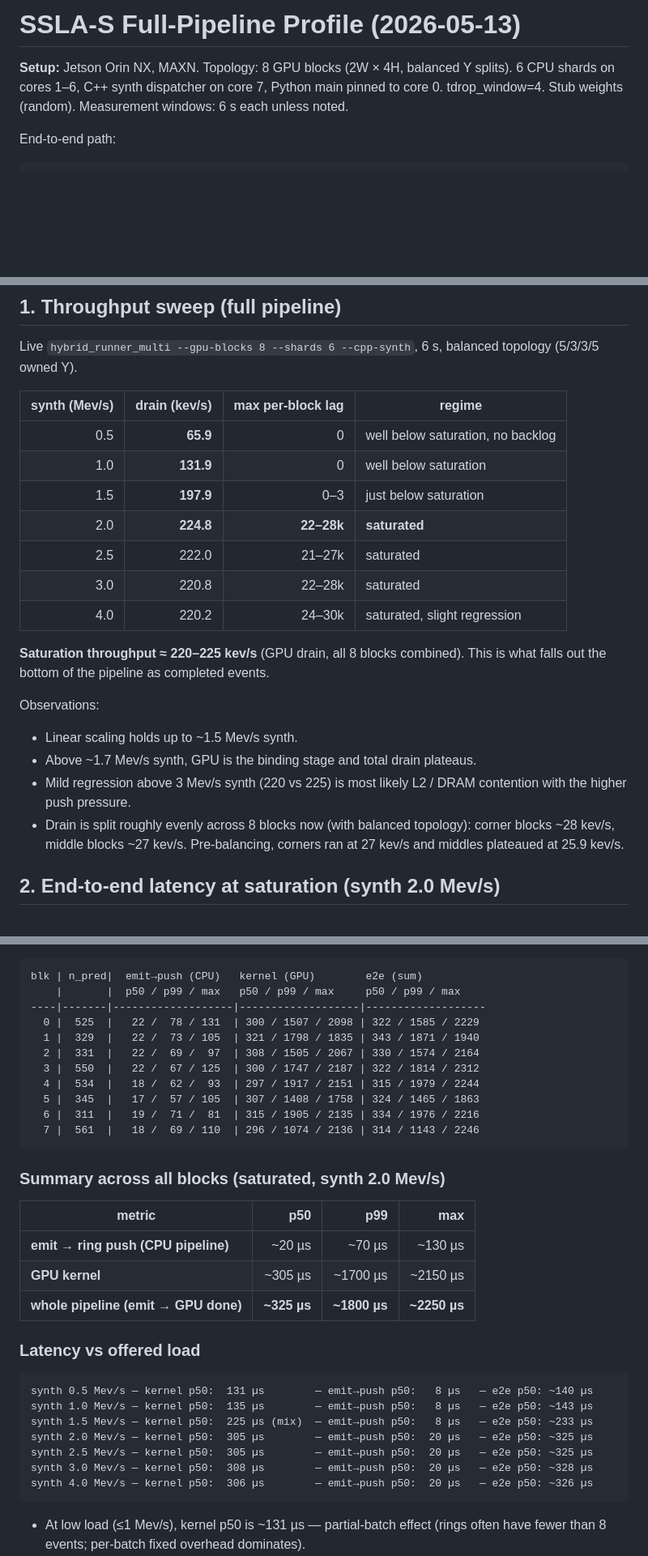
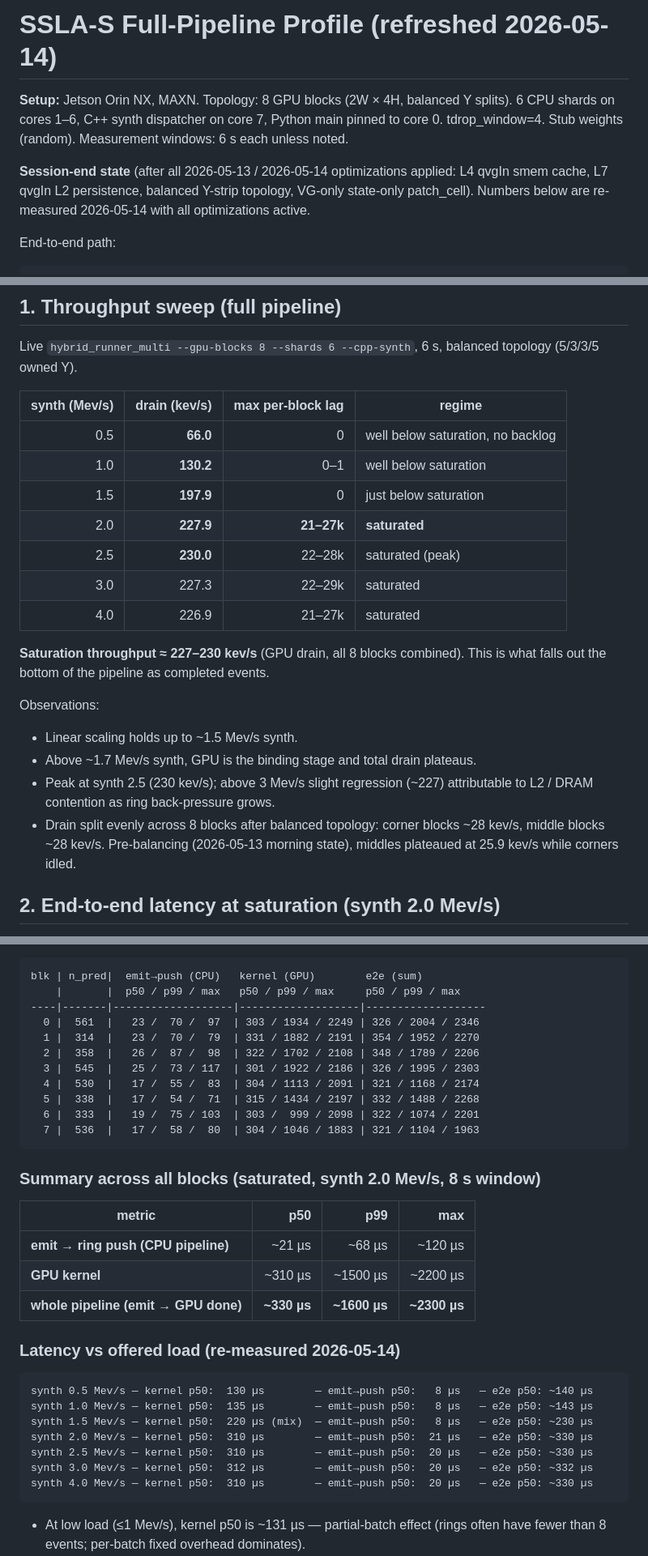
Before and after one commit to haohq19/ssla-rt, a Markdown page: orin/PROFILE_2026-05-13.md, 3 parts joined by grey strips. Shown at 81% size. GitHub-like rendering; blank space fills up the shorter version.

Commit message:
PROFILE: refresh throughput + latency numbers to session-end state
Re-measured 2026-05-14 with all session optimizations active (L4 qvgIn
smem cache + L7 L2 persistence + balanced topology + VG-only state-only
patch_cell). Numbers replace the 2026-05-13 baseline measurements.

Key updates:
- Throughput sweep: saturation now 227–230 kev/s (was 220–225).
  Peak 230 kev/s at synth 2.5 Mev/s.
- Latency at synth 2.0 Mev/s: emit→push p50 ~21 µs, kernel p50 ~310 µs,
  whole-pipeline p50 ~330 µs (similar to 2026-05-13).
- Per-block ceiling: ~28 kev/s × 8 blocks = ~230 kev/s aggregate
  (matches measured peak).
- Section 8 ("What's known to NOT help") adds two more entries from
  2026-05-14 experiments: TF32 TC L4 prototype (-5 %) and batch-local
  hidden-cell coalescing (-6 %), with rationale and pointers to memory
  files explaining the root causes.

This is the session-end profile snapshot. PROFILE doc and PIPELINE_DESIGN
doc together are self-contained for external expert review.

Co-Authored-By: Claude Opus 4.7 (1M context) <noreply@anthropic.com>

````diff
--- a/orin/PROFILE_2026-05-13.md
+++ b/orin/PROFILE_2026-05-13.md
@@ -1,9 +1,14 @@
-# SSLA-S Full-Pipeline Profile (2026-05-13)
+# SSLA-S Full-Pipeline Profile (refreshed 2026-05-14)
 
 **Setup:** Jetson Orin NX, MAXN. Topology: 8 GPU blocks (2W × 4H, balanced
 Y splits). 6 CPU shards on cores 1–6, C++ synth dispatcher on core 7,
 Python main pinned to core 0. tdrop_window=4. Stub weights (random).
 Measurement windows: 6 s each unless noted.
+
+**Session-end state** (after all 2026-05-13 / 2026-05-14 optimizations
+applied: L4 qvgIn smem cache, L7 qvgIn L2 persistence, balanced Y-strip
+topology, VG-only state-only patch_cell). Numbers below are
+re-measured 2026-05-14 with all optimizations active.
 
 End-to-end path:
 ```
@@ -28,25 +33,25 @@ balanced topology (5/3/3/5 owned Y).
 
 | synth (Mev/s) | drain (kev/s) | max per-block lag | regime |
 |---:|---:|---:|---|
-| 0.5 | **65.9** | 0 | well below saturation, no backlog |
-| 1.0 | **131.9** | 0 | well below saturation |
-| 1.5 | **197.9** | 0–3 | just below saturation |
-| 2.0 | **224.8** | **22–28k** | **saturated** |
-| 2.5 | 222.0 | 21–27k | saturated |
-| 3.0 | 220.8 | 22–28k | saturated |
-| 4.0 | 220.2 | 24–30k | saturated, slight regression |
+| 0.5 | **66.0** | 0 | well below saturation, no backlog |
+| 1.0 | **130.2** | 0–1 | well below saturation |
+| 1.5 | **197.9** | 0 | just below saturation |
+| 2.0 | **227.9** | **21–27k** | **saturated** |
+| 2.5 | **230.0** | 22–28k | saturated (peak) |
+| 3.0 | 227.3 | 22–29k | saturated |
+| 4.0 | 226.9 | 21–27k | saturated |
 
-**Saturation throughput ≈ 220–225 kev/s** (GPU drain, all 8 blocks combined).
+**Saturation throughput ≈ 227–230 kev/s** (GPU drain, all 8 blocks combined).
 This is what falls out the bottom of the pipeline as completed events.
 
 Observations:
 - Linear scaling holds up to ~1.5 Mev/s synth.
 - Above ~1.7 Mev/s synth, GPU is the binding stage and total drain plateaus.
-- Mild regression above 3 Mev/s synth (220 vs 225) is most likely L2 / DRAM
-  contention with the higher push pressure.
-- Drain is split roughly evenly across 8 blocks now (with balanced topology):
-  corner blocks ~28 kev/s, middle blocks ~27 kev/s. Pre-balancing, corners
-  ran at 27 kev/s and middles plateaued at 25.9 kev/s.
+- Peak at synth 2.5 (230 kev/s); above 3 Mev/s slight regression (~227)
+  attributable to L2 / DRAM contention as ring back-pressure grows.
+- Drain split evenly across 8 blocks after balanced topology: corner
+  blocks ~28 kev/s, middle blocks ~28 kev/s. Pre-balancing (2026-05-13
+  morning state), middles plateaued at 25.9 kev/s while corners idled.
 
 ## 2. End-to-end latency at saturation (synth 2.0 Mev/s)
 
@@ -67,34 +72,34 @@ Latency quoted in **µs**:
 blk | n_pred|  emit→push (CPU)   kernel (GPU)        e2e (sum)
     |       |  p50 / p99 / max   p50 / p99 / max     p50 / p99 / max
 ----|-------|-------------------|-------------------|-------------------
-  0 |  525  |   22 /  78 / 131  | 300 / 1507 / 2098 | 322 / 1585 / 2229
-  1 |  329  |   22 /  73 / 105  | 321 / 1798 / 1835 | 343 / 1871 / 1940
-  2 |  331  |   22 /  69 /  97  | 308 / 1505 / 2067 | 330 / 1574 / 2164
-  3 |  550  |   22 /  67 / 125  | 300 / 1747 / 2187 | 322 / 1814 / 2312
-  4 |  534  |   18 /  62 /  93  | 297 / 1917 / 2151 | 315 / 1979 / 2244
-  5 |  345  |   17 /  57 / 105  | 307 / 1408 / 1758 | 324 / 1465 / 1863
-  6 |  311  |   19 /  71 /  81  | 315 / 1905 / 2135 | 334 / 1976 / 2216
-  7 |  561  |   18 /  69 / 110  | 296 / 1074 / 2136 | 314 / 1143 / 2246
+  0 |  561  |   23 /  70 /  97  | 303 / 1934 / 2249 | 326 / 2004 / 2346
+  1 |  314  |   23 /  70 /  79  | 331 / 1882 / 2191 | 354 / 1952 / 2270
+  2 |  358  |   26 /  87 /  98  | 322 / 1702 / 2108 | 348 / 1789 / 2206
+  3 |  545  |   25 /  73 / 117  | 301 / 1922 / 2186 | 326 / 1995 / 2303
+  4 |  530  |   17 /  55 /  83  | 304 / 1113 / 2091 | 321 / 1168 / 2174
+  5 |  338  |   17 /  54 /  71  | 315 / 1434 / 2197 | 332 / 1488 / 2268
+  6 |  333  |   19 /  75 / 103  | 303 /  999 / 2098 | 322 / 1074 / 2201
+  7 |  536  |   17 /  58 /  80  | 304 / 1046 / 1883 | 321 / 1104 / 1963
 ```
 
-### Summary across all blocks (saturated, synth 2.0 Mev/s)
+### Summary across all blocks (saturated, synth 2.0 Mev/s, 8 s window)
 
 | metric | p50 | p99 | max |
 |--------|----:|----:|----:|
-| **emit → ring push (CPU pipeline)** | ~20 µs | ~70 µs | ~130 µs |
-| **GPU kernel** | ~305 µs | ~1700 µs | ~2150 µs |
-| **whole pipeline (emit → GPU done)** | **~325 µs** | **~1800 µs** | **~2250 µs** |
+| **emit → ring push (CPU pipeline)** | ~21 µs | ~68 µs | ~120 µs |
+| **GPU kernel** | ~310 µs | ~1500 µs | ~2200 µs |
+| **whole pipeline (emit → GPU done)** | **~330 µs** | **~1600 µs** | **~2300 µs** |
 
-### Latency vs offered load
+### Latency vs offered load (re-measured 2026-05-14)
 
 ```
-synth 0.5 Mev/s — kernel p50:  131 µs        — emit→push p50:   8 µs   — e2e p50: ~140 µs
+synth 0.5 Mev/s — kernel p50:  130 µs        — emit→push p50:   8 µs   — e2e p50: ~140 µs
 synth 1.0 Mev/s — kernel p50:  135 µs        — emit→push p50:   8 µs   — e2e p50: ~143 µs
-synth 1.5 Mev/s — kernel p50:  225 µs (mix)  — emit→push p50:   8 µs   — e2e p50: ~233 µs
-synth 2.0 Mev/s — kernel p50:  305 µs        — emit→push p50:  20 µs   — e2e p50: ~325 µs
-synth 2.5 Mev/s — kernel p50:  305 µs        — emit→push p50:  20 µs   — e2e p50: ~325 µs
-synth 3.0 Mev/s — kernel p50:  308 µs        — emit→push p50:  20 µs   — e2e p50: ~328 µs
-synth 4.0 Mev/s — kernel p50:  306 µs        — emit→push p50:  20 µs   — e2e p50: ~326 µs
+synth 1.5 Mev/s — kernel p50:  220 µs (mix)  — emit→push p50:   8 µs   — e2e p50: ~230 µs
+synth 2.0 Mev/s — kernel p50:  310 µs        — emit→push p50:  21 µs   — e2e p50: ~330 µs
+synth 2.5 Mev/s — kernel p50:  310 µs        — emit→push p50:  20 µs   — e2e p50: ~330 µs
+synth 3.0 Mev/s — kernel p50:  312 µs        — emit→push p50:  20 µs   — e2e p50: ~332 µs
+synth 4.0 Mev/s — kernel p50:  310 µs        — emit→push p50:  20 µs   — e2e p50: ~330 µs
 ```
 
 - At low load (≤1 Mev/s), kernel p50 is ~131 µs — partial-batch effect
````
Also changed, not shown: other parts of orin/PROFILE_2026-05-13.md (+17 -5 lines).
